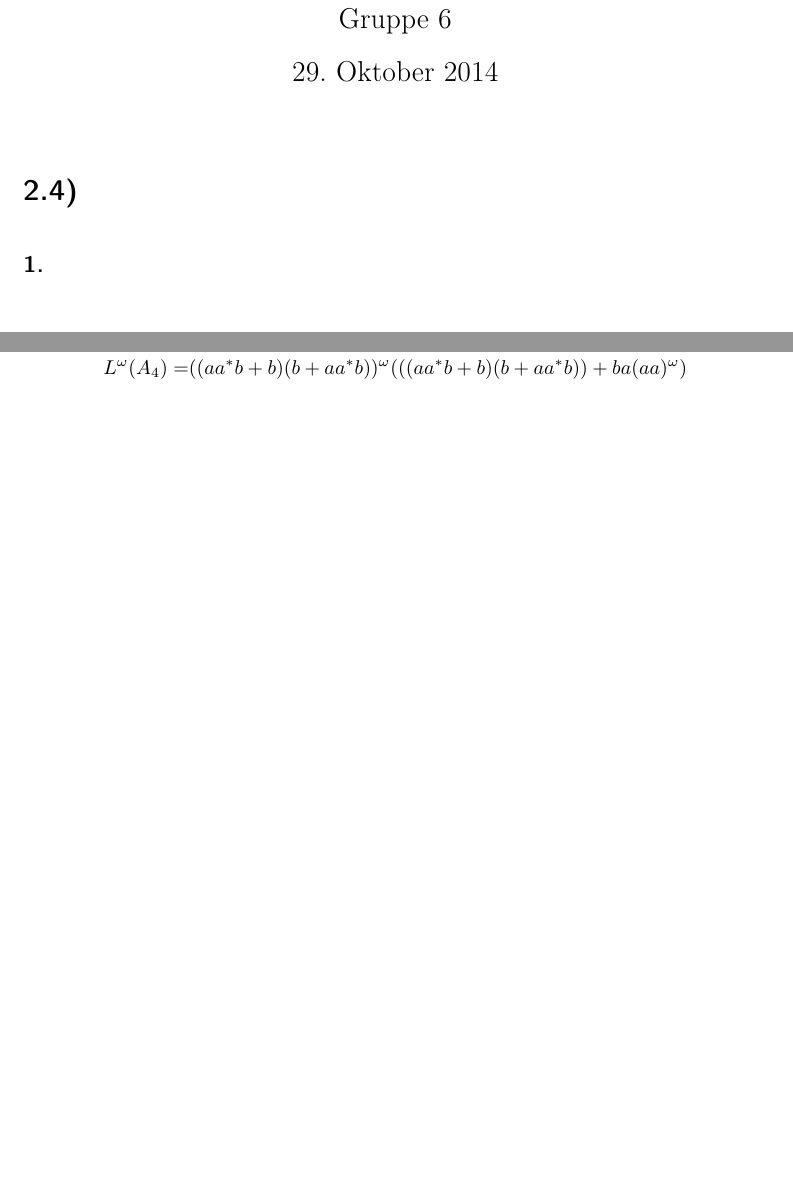
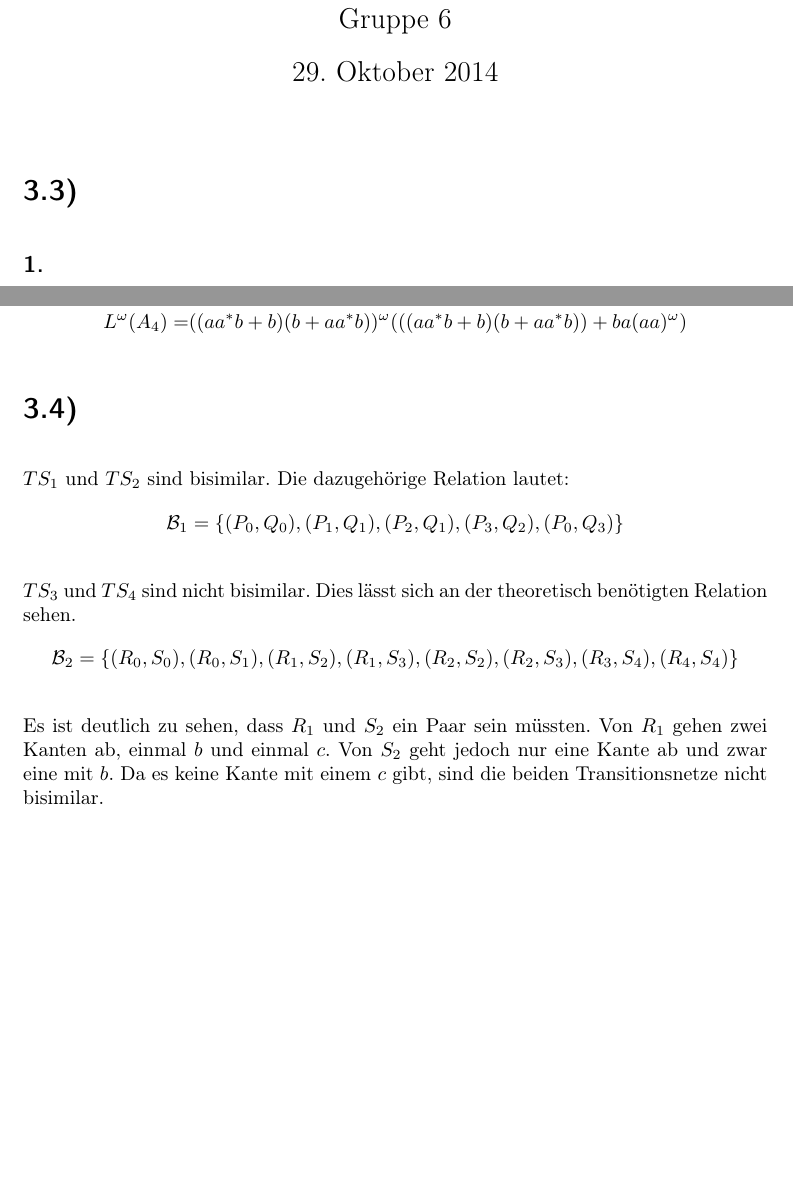
Before and after one commit to 2martens/uni, a LaTeX document (fgi2/Blatt3/Aufgabenblatt3.tex): two parts of pages 1 and 3 of 3, joined at a grey line, cut so that both start at the same text, the shorter picture padded with empty space. Compiled offline with pdfLaTeX.

Commit message:
FGI2: Blatt 3 Aufgabe 2 fertiggestellt

```diff
--- a/fgi2/Blatt3/Aufgabenblatt3.tex
+++ b/fgi2/Blatt3/Aufgabenblatt3.tex
@@ -21,7 +21,7 @@
 \parskip 12pt plus 1pt minus 1pt
 \parindent 0pt
 % define how the sections are rendered
-\def\thesection{2.\arabic{section})}
+\def\thesection{3.\arabic{section})}
 \def\thesubsection{\arabic{subsection}.}
 \def\thesubsubsection{(\roman{subsubsection})}
 % some matrix magic
@@ -37,7 +37,7 @@
 \title{Hausaufgaben zum 3. November}
 \maketitle
 
-\setcounter{section}{3}
+\setcounter{section}{2}
 \section{} %3.3
 	\subsection{}
 		\begin{alignat*}{2}
@@ -100,4 +100,15 @@
 			L^{\omega}(A_{4}) &=& ((aa^{*}b + b)(b + aa^{*}b))^{\omega}(((aa^{*}b + b)(b + aa^{*}b)) + ba(aa)^{\omega})
 		\end{alignat*}
 \section{} %3.4
+	\(TS_{1}\) und \(TS_{2}\) sind bisimilar. Die dazugehörige Relation lautet:
+	\[
+		\mathcal{B}_{1} = \{(P_{0}, Q_{0}), (P_{1}, Q_{1}), (P_{2}, Q_{1}), (P_{3}, Q_{2}), (P_{0}, Q_{3})\}
+	\]
+
+	\(TS_{3}\) und \(TS_{4}\) sind nicht bisimilar. Dies lässt sich an der theoretisch benötigten Relation sehen.
+	\[
+		\mathcal{B}_{2} = \{(R_{0}, S_{0}), (R_{0}, S_{1}), (R_{1}, S_{2}), (R_{1}, S_{3}), (R_{2}, S_{2}), (R_{2}, S_{3}), (R_{3}, S_{4}), (R_{4}, S_{4})\}
+	\]
+
+	Es ist deutlich zu sehen, dass \(R_{1}\) und \(S_{2}\) ein Paar sein müssten. Von \(R_{1}\) gehen zwei Kanten ab, einmal \(b\) und einmal \(c\). Von \(S_{2}\) geht jedoch nur eine Kante ab und zwar eine mit \(b\). Da es keine Kante mit einem \(c\) gibt, sind die beiden Transitionsnetze nicht bisimilar.
 \end{document}
```
